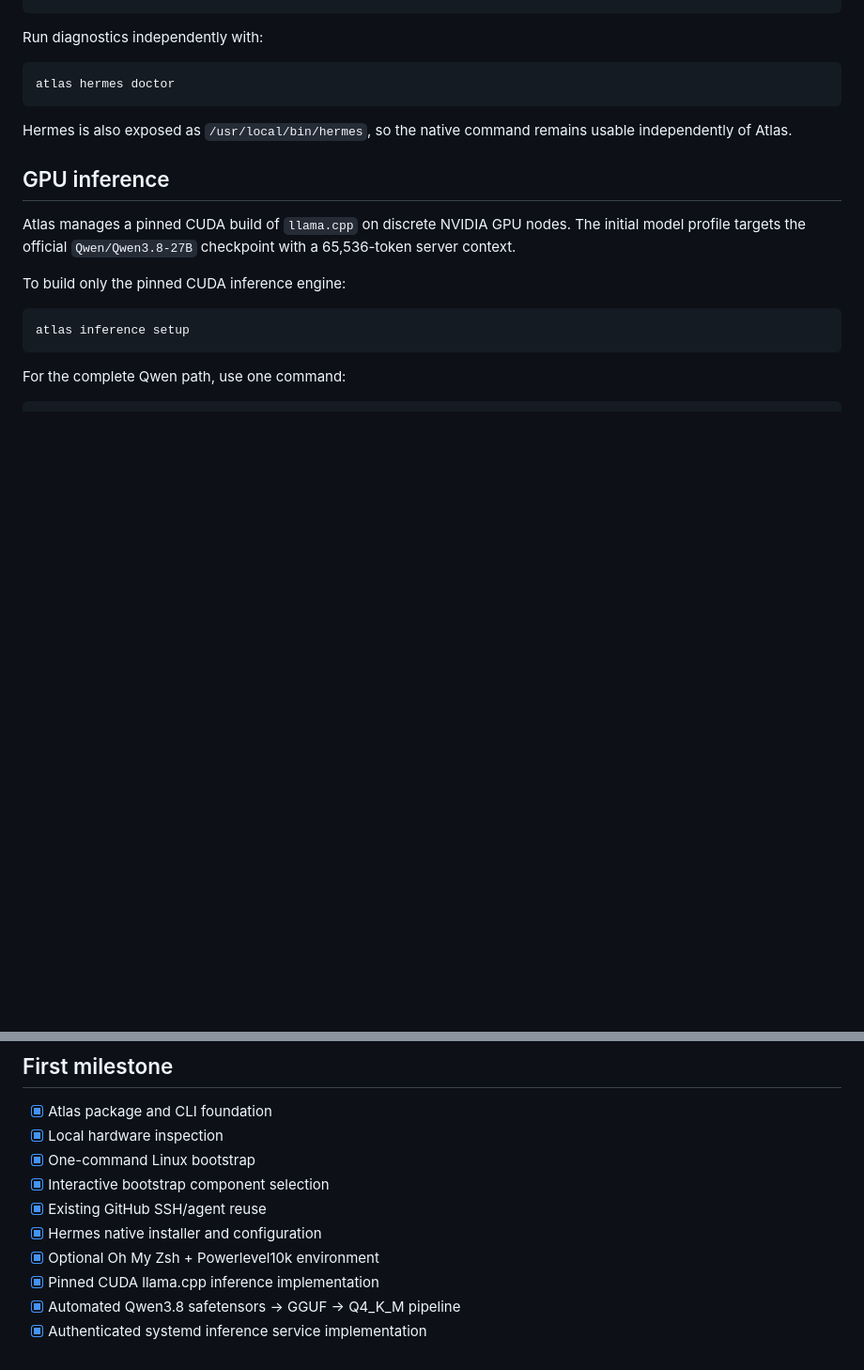
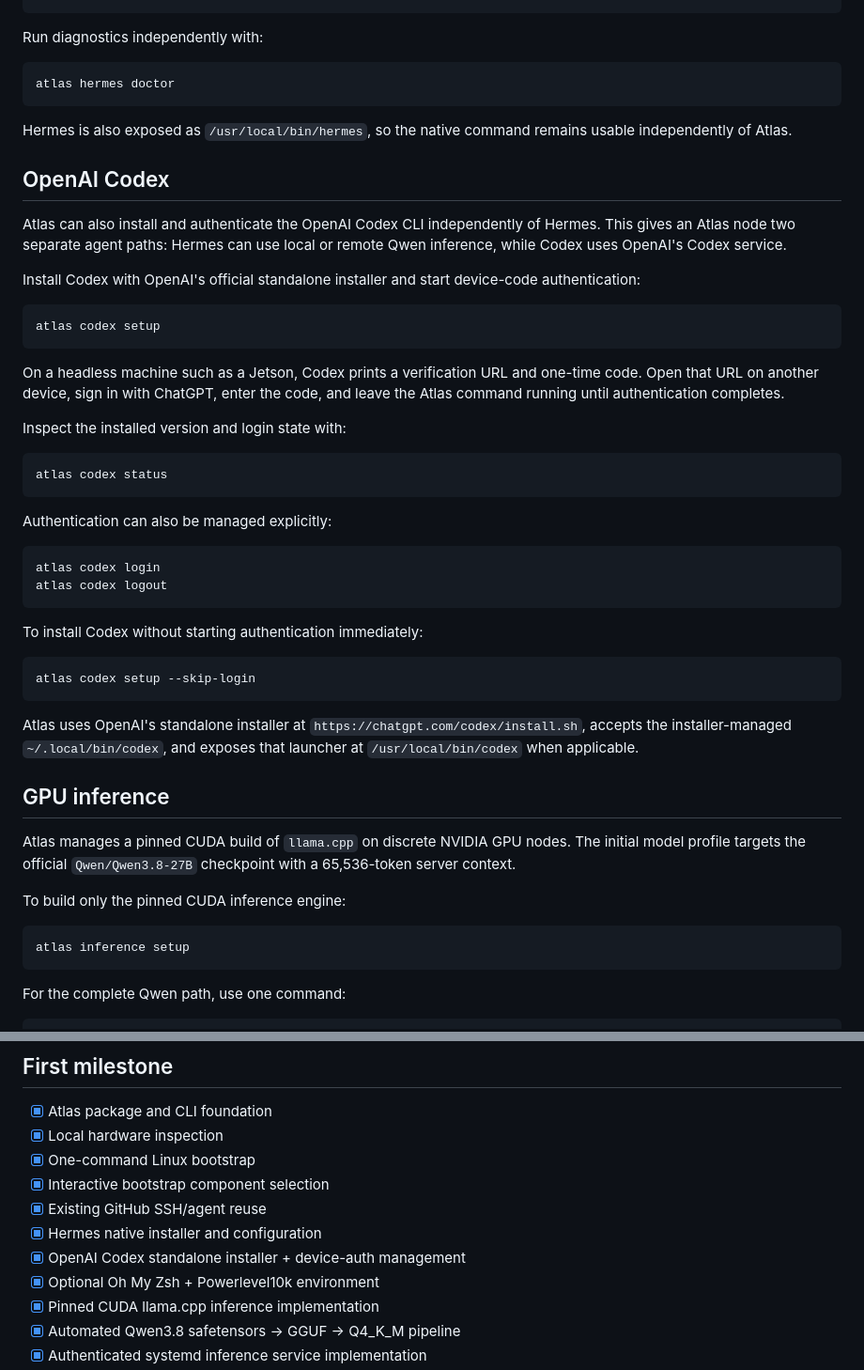
Before and after one commit to HorusElohim/Atlas, a Markdown page: README.md, 2 parts joined by grey strips. Shown at 94% size. Rendered like a GitHub page; blank space fills up the shorter version.

Commit message:
Document Atlas Codex setup

````diff
--- a/README.md
+++ b/README.md
@@ -138,6 +138,39 @@ atlas hermes doctor
 
 Hermes is also exposed as `/usr/local/bin/hermes`, so the native command remains usable independently of Atlas.
 
+## OpenAI Codex
+
+Atlas can also install and authenticate the OpenAI Codex CLI independently of Hermes. This gives an Atlas node two separate agent paths: Hermes can use local or remote Qwen inference, while Codex uses OpenAI's Codex service.
+
+Install Codex with OpenAI's official standalone installer and start device-code authentication:
+
+```bash
+atlas codex setup
+```
+
+On a headless machine such as a Jetson, Codex prints a verification URL and one-time code. Open that URL on another device, sign in with ChatGPT, enter the code, and leave the Atlas command running until authentication completes.
+
+Inspect the installed version and login state with:
+
+```bash
+atlas codex status
+```
+
+Authentication can also be managed explicitly:
+
+```bash
+atlas codex login
+atlas codex logout
+```
+
+To install Codex without starting authentication immediately:
+
+```bash
+atlas codex setup --skip-login
+```
+
+Atlas uses OpenAI's standalone installer at `https://chatgpt.com/codex/install.sh`, accepts the installer-managed `~/.local/bin/codex`, and exposes that launcher at `/usr/local/bin/codex` when applicable.
+
 ## GPU inference
 
 Atlas manages a pinned CUDA build of `llama.cpp` on discrete NVIDIA GPU nodes. The initial model profile targets the official `Qwen/Qwen3.8-27B` checkpoint with a 65,536-token server context.
@@ -252,6 +285,7 @@ atlas inspect
 - [x] Interactive bootstrap component selection
 - [x] Existing GitHub SSH/agent reuse
 - [x] Hermes native installer and configuration
+- [x] OpenAI Codex standalone installer + device-auth management
 - [x] Optional Oh My Zsh + Powerlevel10k environment
 - [x] Pinned CUDA llama.cpp inference implementation
 - [x] Automated Qwen3.8 safetensors → GGUF → Q4_K_M pipeline
````
